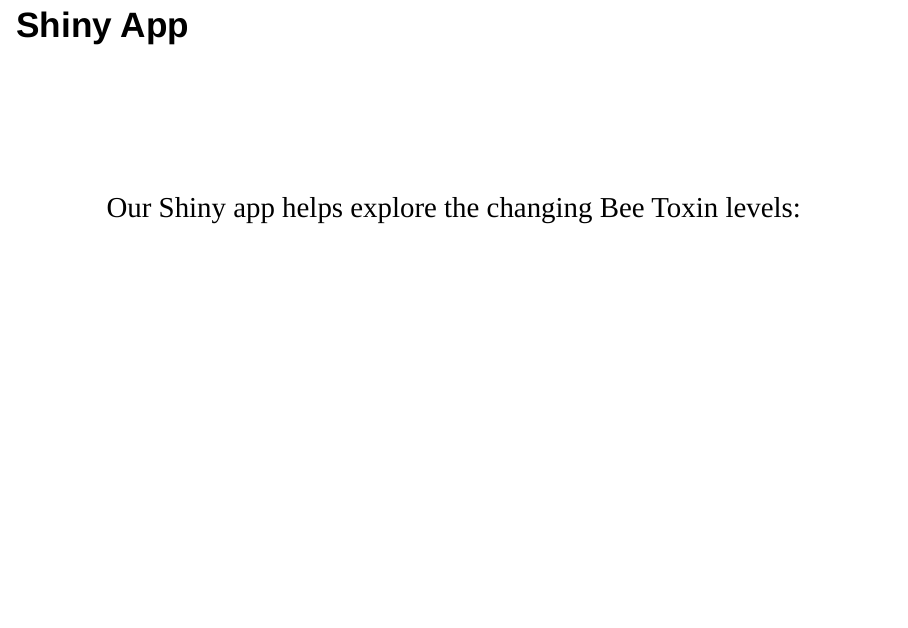
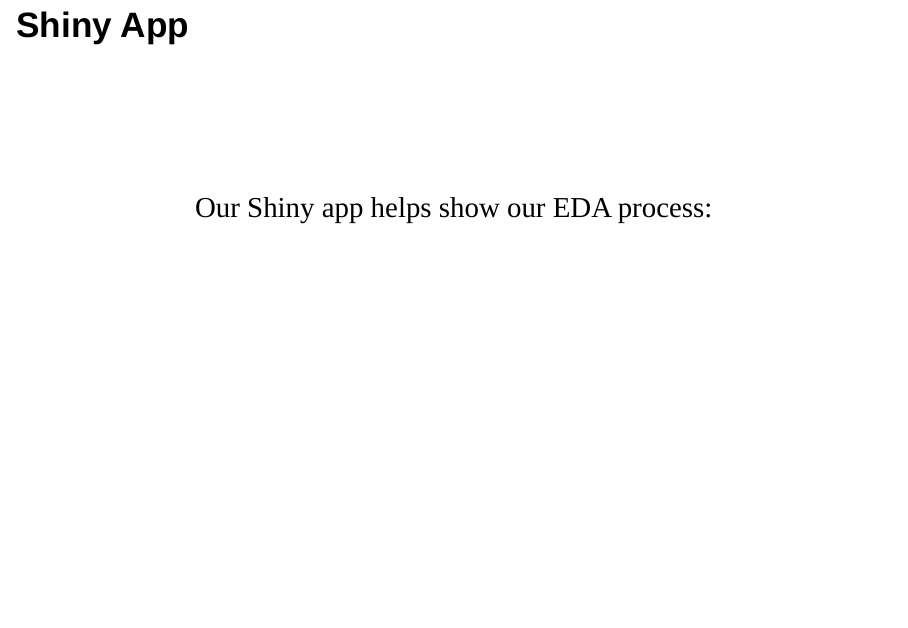
Before and after one commit to 615-Mid-Term-Project/615-Mid-Term-Project-Group-8, an R Markdown document (Group8_Presentation.Rmd): page 12 of 12. Rendered offline with R 4.5, knitr and Pandoc, with nearby package versions; drawn as Slidy slides in place of the format the file asks for; code that draws random numbers runs with fixed seeds of ours; some code elsewhere in the file could not run offline.

Commit message:
Text Fix

```diff
--- a/Group8_Presentation.Rmd
+++ b/Group8_Presentation.Rmd
@@ -269,4 +269,4 @@ ggplotly(b2)
 
 
 ## Shiny App
-<p style="margin-top:175px;text-align:center;font-family:verdana;font-size:35px;color=black"> Our Shiny app helps explore the changing Bee Toxin levels: </p>
+<p style="margin-top:175px;text-align:center;font-family:verdana;font-size:35px;color=black"> Our Shiny app helps show our EDA process: </p>
```
